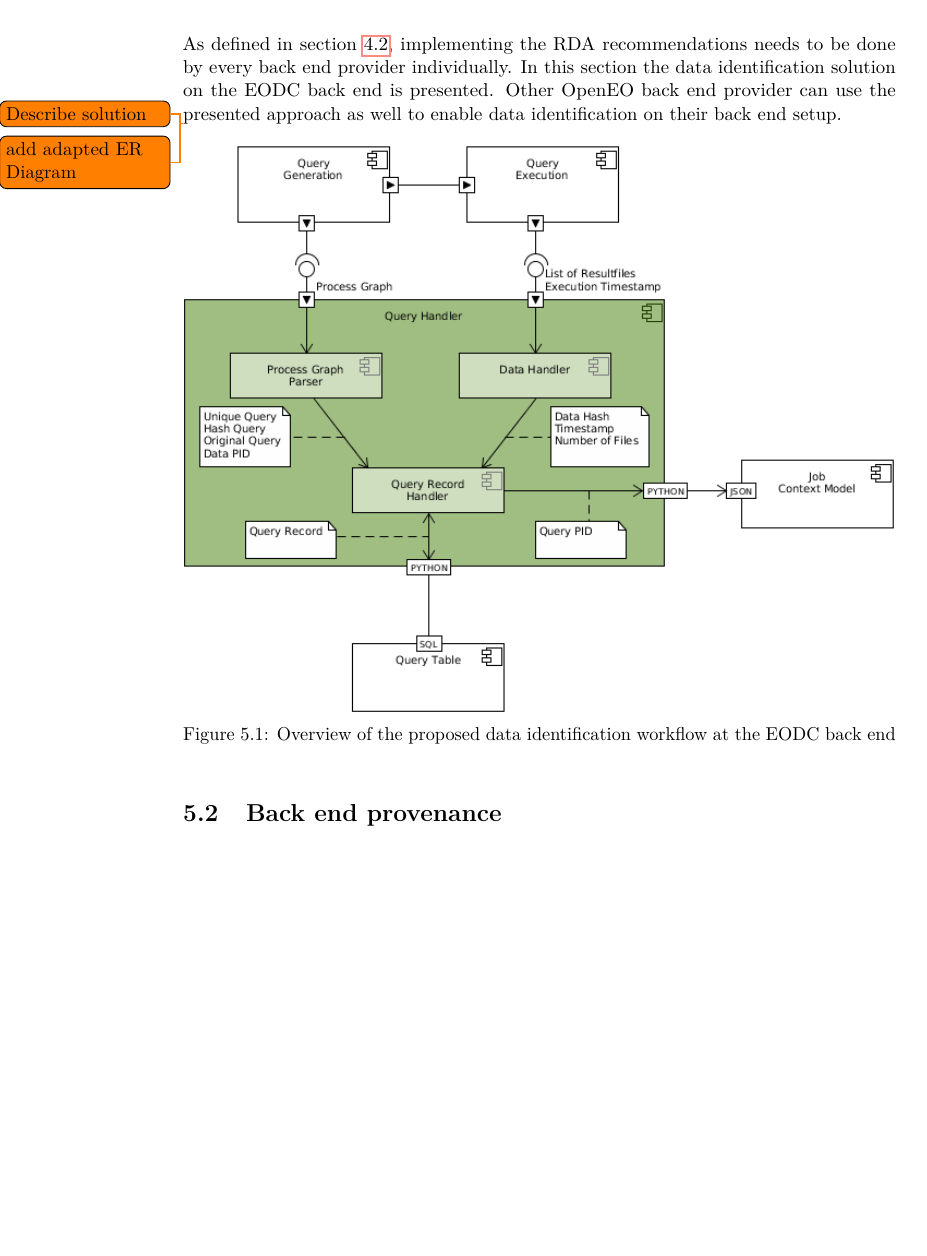
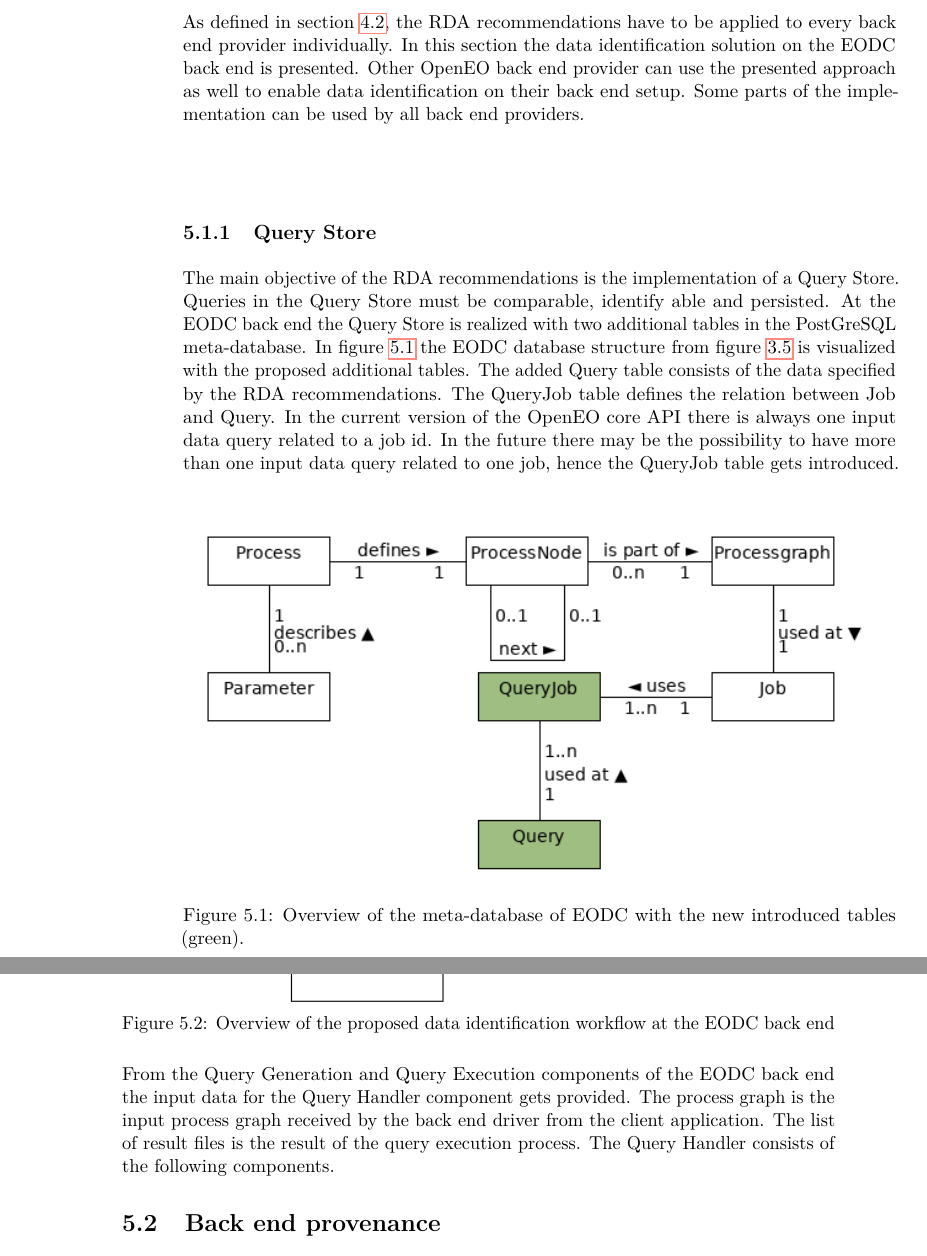
Before and after one commit to bgoesswe/openeo-master, a LaTeX thesis (latex/example.tex): part of page 50 of 80 before the commit and two parts of pages 50 and 51 of 80 after it, the two joined at a grey line, cut so that both start at the same text, the shorter picture padded with empty space. Compiled offline with pdfLaTeX.

Commit message:
beginning data identification implemenmtation in docu

```diff
--- a/latex/example.tex
+++ b/latex/example.tex
@@ -620,4 +619,10 @@
-As defined in section \ref{Design:Data Identification}, implementing the RDA recommendations needs to be done by every back end provider individually. In this section the data identification solution on the EODC back end is presented. Other OpenEO back end provider can use the presented approach as well to enable data identification on their back end setup.
 
-\todo{Describe solution}
-\todo{add adapted ER Diagram}
+As defined in section \ref{Design:Data Identification}, the RDA recommendations have to be applied to every back end provider individually. In this section the data identification solution on the EODC back end is presented. Other OpenEO back end provider can use the presented approach as well to enable data identification on their back end setup. Some parts of the implementation can be used by all back end providers.\\
+
+\subsection{Query Store}
+The main objective of the RDA recommendations is the implementation of a Query Store. Queries in the Query Store must be comparable, identify able and persisted. At the EODC back end the Query Store is realized with two additional tables in the PostGreSQL meta-database. In figure \ref{fig:eer_rda} the EODC database structure from figure \ref{fig:eodceer} is visualized with the proposed additional tables. The added Query table consists of the data specified by the RDA recommendations. The QueryJob table defines the relation between Job and Query. In the current version of the OpenEO core API there is always one input data query related to a job id. In the future there may be the possibility to have more than one input data query related to one job, hence the QueryJob table gets introduced.
+
+\begin{figure}[h]
+	\centering
+	\includegraphics[width=\textwidth]{eodc_eer_rda}
+	\caption{Overview of the meta-database of EODC with the new introduced tables (green).}
@@ -630,3 +646,9 @@
+From the Query Generation and Query Execution components of the EODC back end the input data for the Query Handler component gets provided. The process graph is the input process graph received by the back end driver from the client application. The list of result files is the result of the query execution process. The Query Handler consists of the following components.
+
+
+
+
+
 
 \section{Back end provenance}\label{Implementation:Back end provenance}
 The aim of the automated back end provenance computation is to make an easy to implement approach to capture all changes of the back end that have an influence on the back end processing results. In addition to this the implementation generates a back end version automatically on changes at the back end. The proposed tool can be used by every OpenEO back end with a Linux system. It is completely independent of the existing back end services, so it is an additional tool that has to be executed at the back end. In this section the implemented tool is called “BackendMonit”.
```
Also changed, not shown: latex/example.pdf, latex/graphics/eodc_eer_rda.png (added), latex/example.tex (14 more changed lines), 2 other files.
